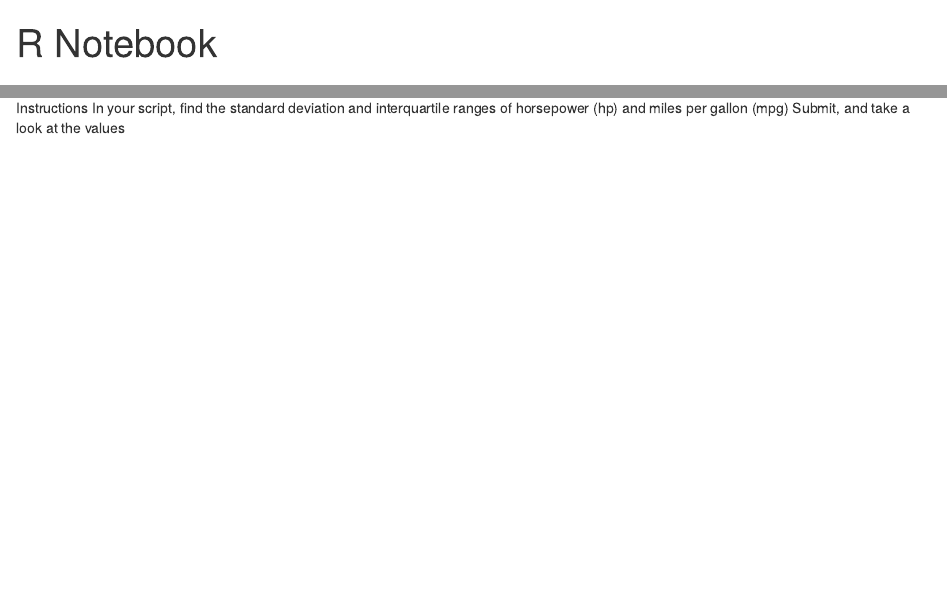
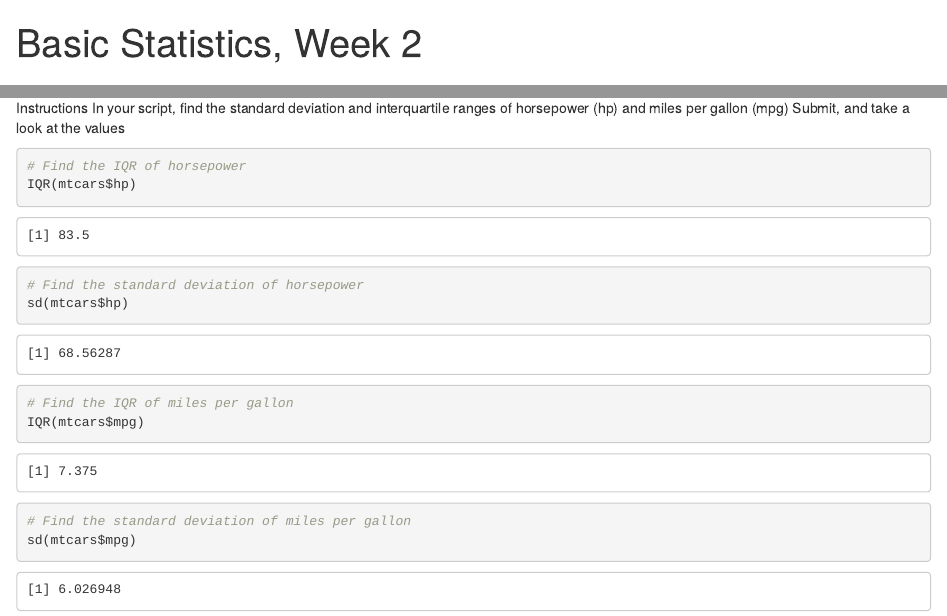
Before and after one commit to AlfonsoRReyes/basic_statistics_with_R, an R Markdown document (week_01.Rmd): the page in a window 1100 px wide, from its top, and a second part further down, joined at a grey line. Rendered offline with R 4.5, knitr and Pandoc, with nearby package versions.

Commit message:
standard deviatio

````diff
--- a/week_01.Rmd
+++ b/week_01.Rmd
@@ -1,5 +1,5 @@
 ---
-title: "R Notebook"
+title: "Basic Statistics, Week 2"
 output:
   html_document: default
   html_notebook: default
@@ -296,3 +296,14 @@ We can also measure the spread of data through the standard deviation. You can c
 Instructions
 In your script, find the standard deviation and interquartile ranges of horsepower (hp) and miles per gallon (mpg)
 Submit, and take a look at the values
+
+```{r}
+# Find the IQR of horsepower
+IQR(mtcars$hp)
+# Find the standard deviation of horsepower
+sd(mtcars$hp)
+# Find the IQR of miles per gallon
+IQR(mtcars$mpg)
+# Find the standard deviation of miles per gallon
+sd(mtcars$mpg)
+```
````
